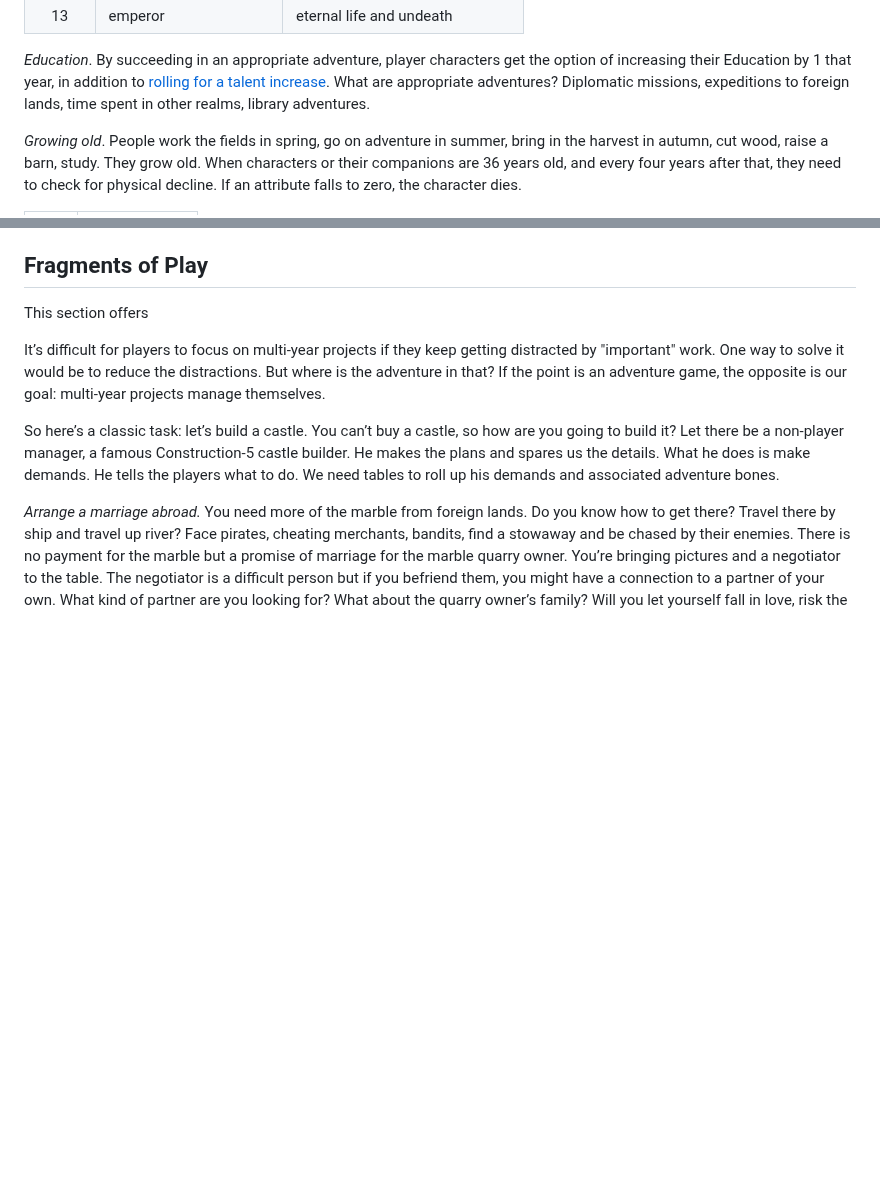
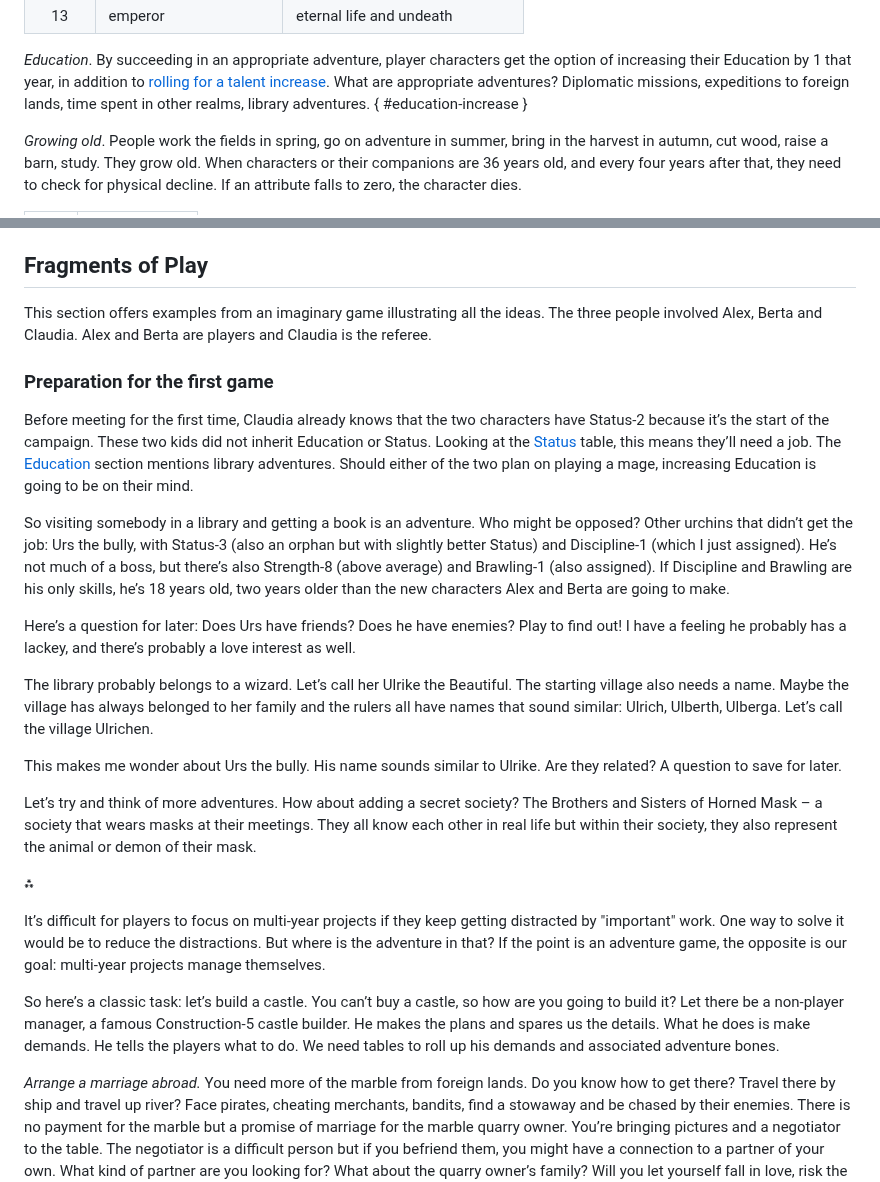
Before and after one commit to kensanata/just-halberds, a Markdown page: Knives.md, 2 parts joined by grey strips. GitHub-like rendering; blank space fills up the shorter version.

Commit message:
Beginning fragments of play

```diff
--- a/Knives.md
+++ b/Knives.md
@@ -853,6 +853,7 @@ characters get the option of increasing their Education by 1 that
 year, in addition to [rolling for a talent increase](#gaining-talents).
 What are appropriate adventures? Diplomatic missions, expeditions to
 foreign lands, time spent in other realms, library adventures.
+{ #education-increase }
 
 *Growing old*. People work the fields in spring, go on adventure in
 summer, bring in the harvest in autumn, cut wood, raise a barn, study.
@@ -893,7 +894,49 @@ A warrior with woman and two children (1508), by Urs Graf
 
 ## Fragments of Play
 
-This section offers
+This section offers examples from an imaginary game illustrating all
+the ideas. The three people involved Alex, Berta and Claudia. Alex and
+Berta are players and Claudia is the referee.
+
+### Preparation for the first game
+
+Before meeting for the first time, Claudia already knows that the two
+characters have Status-2 because it’s the start of the campaign. These
+two kids did not inherit Education or Status. Looking at the
+[Status](#status-increase) table, this means they’ll need a job. The
+[Education](#education-increase) section mentions library adventures.
+Should either of the two plan on playing a mage, increasing Education
+is going to be on their mind.
+
+So visiting somebody in a library and getting a book is an adventure.
+Who might be opposed? Other urchins that didn’t get the job: Urs the
+bully, with Status-3 (also an orphan but with slightly better Status)
+and Discipline-1 (which I just assigned). He’s not much of a boss, but
+there’s also Strength-8 (above average) and Brawling-1 (also
+assigned). If Discipline and Brawling are his only skills, he’s 18
+years old, two years older than the new characters Alex and Berta are
+going to make.
+
+Here’s a question for later: Does Urs have friends? Does he have
+enemies? Play to find out! I have a feeling he probably has a lackey,
+and there’s probably a love interest as well.
+
+The library probably belongs to a wizard. Let’s call her Ulrike the
+Beautiful. The starting village also needs a name. Maybe the village
+has always belonged to her family and the rulers all have names that
+sound similar: Ulrich, Ulberth, Ulberga. Let’s call the village
+Ulrichen.
+
+This makes me wonder about Urs the bully. His name sounds similar to
+Ulrike. Are they related? A question to save for later.
+
+Let’s try and think of more adventures. How about adding a secret
+society? The Brothers and Sisters of Horned Mask – a society that
+wears masks at their meetings. They all know each other in real life
+but within their society, they also represent the animal or demon of
+their mask.
+
+⁂
 
 It’s difficult for players to focus on multi-year projects if they
 keep getting distracted by "important" work. One way to solve it would
```
